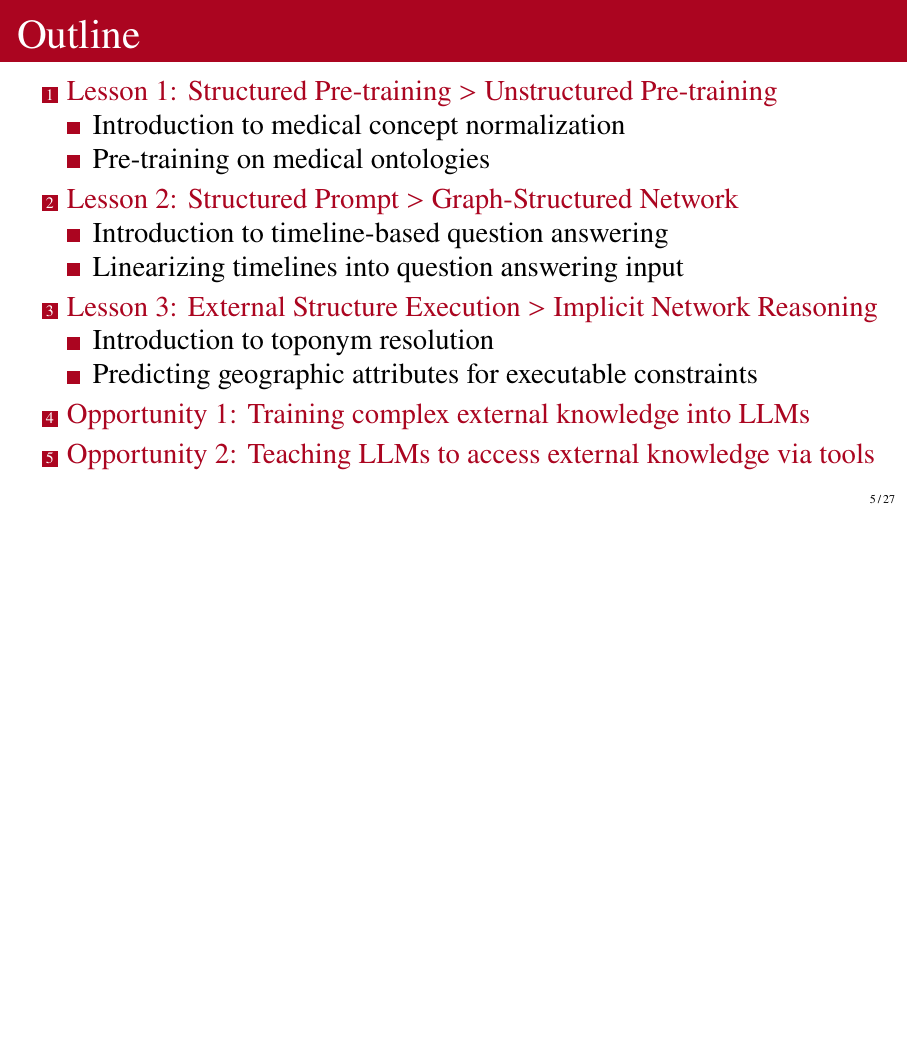
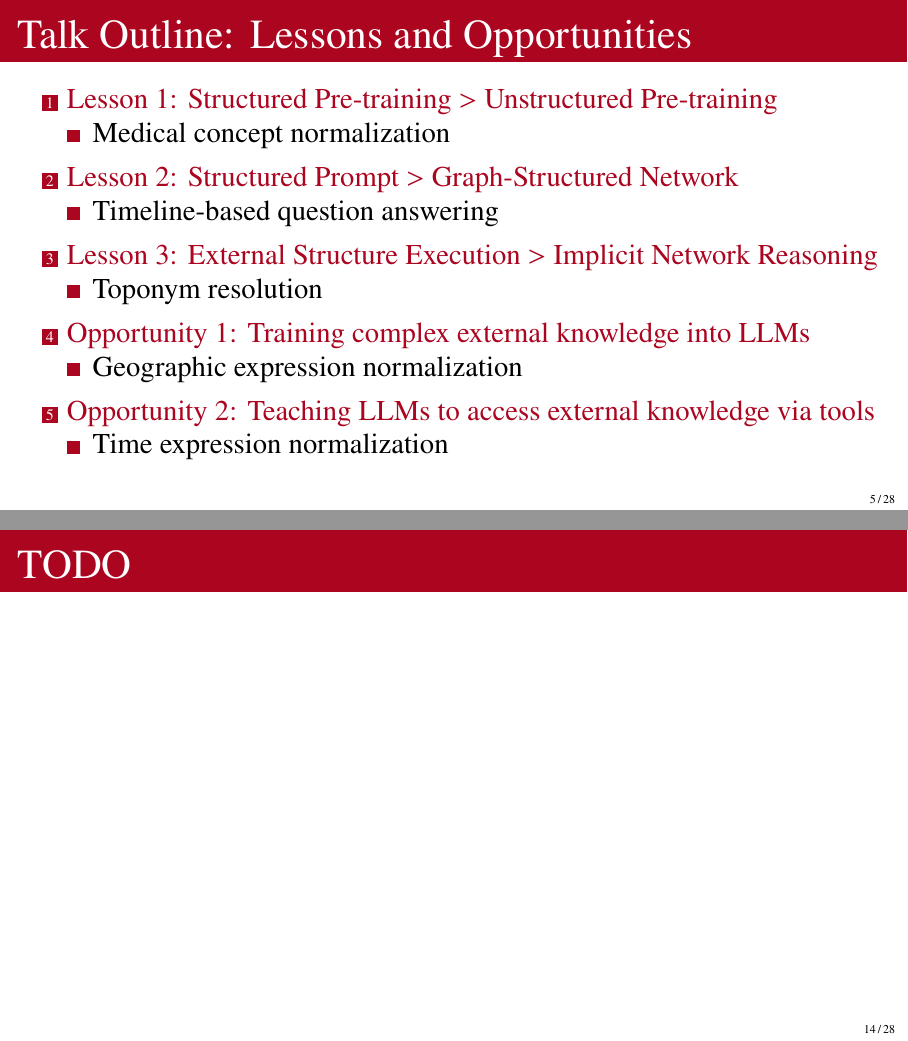
Before and after one commit to bethard/presentation-text-to-structure, LaTeX slides (text-to-structure.tex): page 9 of 50 before the commit and pages 9 and 30 of 51 after it, the two joined at a grey line, the shorter picture padded with empty space. Compiled offline with pdfLaTeX.

Commit message:
Further refines outline

```diff
--- a/text-to-structure.tex
+++ b/text-to-structure.tex
@@ -256,11 +256,11 @@
 
 
 \begin{frame}
-    \frametitle{Outline}
+    \frametitle{Talk Outline: Lessons and Opportunities}
     \tableofcontents
 \end{frame}
 
-\section{Lesson 1: Structured Pre-training $>$ Unstructured Pre-training}
+\section{Lesson 1: Structured~Pre-training $>$ Unstructured~Pre-training}
 
 \begin{frame}[b]
 \sectionbox
@@ -269,7 +269,7 @@
 \headshot{people/xu-dongfang.jpeg}{Dongfang Xu, Ph.D.}{Doctoral student}
 \end{frame}
 
-\subsection{Introduction to medical concept normalization}
+\subsection{Medical concept normalization}
 
 \begin{frame}[t]{Concept normalization: text term $\Rightarrow$ ontology entry}
 \centering
@@ -434,11 +432,12 @@ Findings:
 \headshot{people/su-xin.jpg}{Xin Su}{Doctoral student}
 \end{frame}
 
-\subsection{Introduction to timeline-based question answering}
+\subsection{Timeline-based question answering}
 
-\subsection{Linearizing timelines into question answering input}
+\begin{frame}{TODO}
+\end{frame}
 
-\section{Lesson 3: External Structure Execution $>$ Implicit Network Reasoning}
+\section{Lesson 3: External~Structure~Execution $>$ Implicit~Network~Reasoning}
 
 \begin{frame}[b]
 \sectionbox
@@ -450,7 +449,7 @@ Findings:
 \headshot{people/zhang-zeyu.png}{Zeyu Zhang, Ph.D.}{Doctoral student}
 \end{frame}
 
-\subsection{Introduction to toponym resolution}
+\subsection{Toponym resolution}
 
 \begin{frame}{Toponym resolution: text locations $\Rightarrow$ map locations}
 \centering
@@ -500,8 +499,6 @@ edge[latex-] (mention.south);
 \end{tikzpicture}
 \end{frame}
 
-
-\subsection{Predicting geographic attributes for executable constraints}
 
 \begin{frame}{New Paradigm: classify text + filter entries}{\subtitlecite{zhang-bethard-2024}}
 \begin{tikzpicture}[
@@ -630,6 +627,7 @@ Findings:
 \headshot{people/wang-ruoyao.png}{Ruoyao Wang}{Doctoral student}
 \end{frame}
 
+\subsection{Geographic expression normalization}
 
 \begin{frame}{Geographic normalization as text to polygon}
 \begin{columns}
@@ -677,6 +675,8 @@ edge[latex-] (pixel-out);
 \hfill
 \headshot{people/su-xin.jpg}{Xin Su}{Doctoral student}
 \end{frame}
+
+\subsection{Time expression normalization}
 
 \begin{frame}{Time normalization as code generation}
 \begin{columns}[T]
```
Also changed, not shown: text-to-structure.tex (4 more changed lines).
